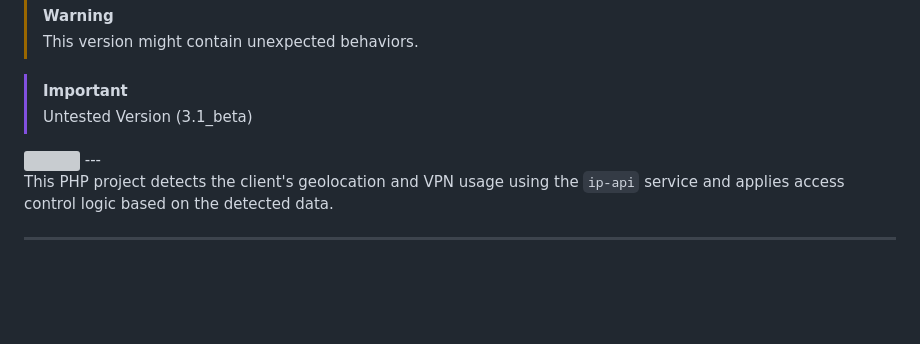
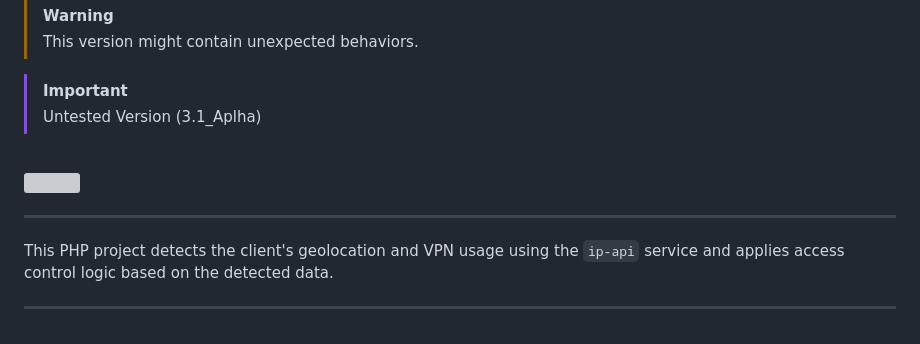
Before and after one commit to yasakei/blockAccess, a Markdown page: Readme.md, the part around the change. Rendered like a GitHub page; blank space fills up the shorter version; grey boxes are pictures that could not be loaded.

Commit message:
fixed ver in readme (#2)

```diff
--- a/Readme.md
+++ b/Readme.md
@@ -2,9 +2,11 @@
 > This version might contain unexpected behaviors.
 
 >[!IMPORTANT]
-> Untested Version (3.1_beta)
+> Untested Version (3.1_Aplha)
+
 <a id="styles"></a>
 <img src="https://readme-typing-svg.herokuapp.com?font=Lexend+Giga&size=25&pause=1000&color=CCA9DD&vCenter=true&width=435&height=25&lines=blockAccess" width="450"/>
+
 ---
 
 This PHP project detects the client's geolocation and VPN usage using the `ip-api` service and applies access control logic based on the detected data.
```
